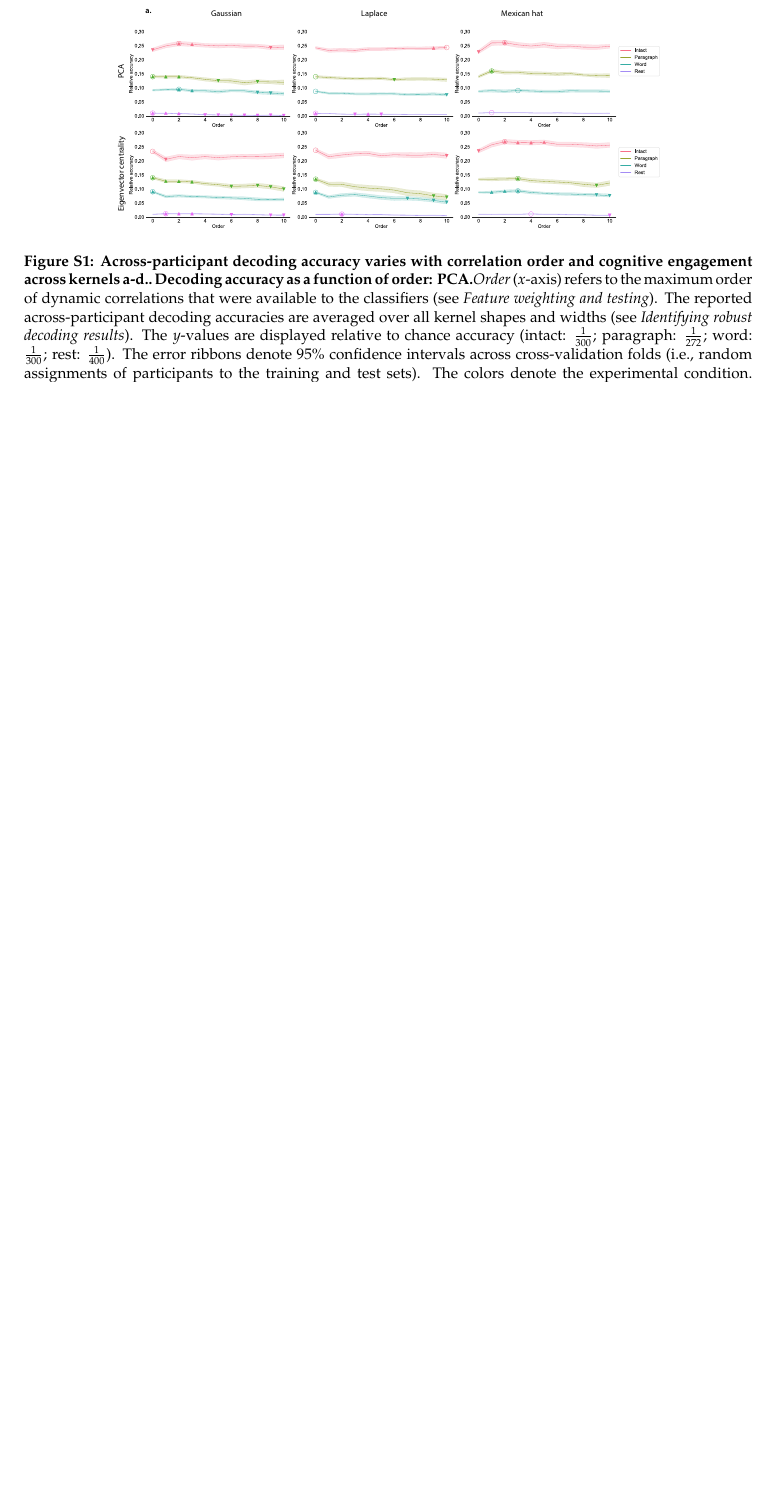
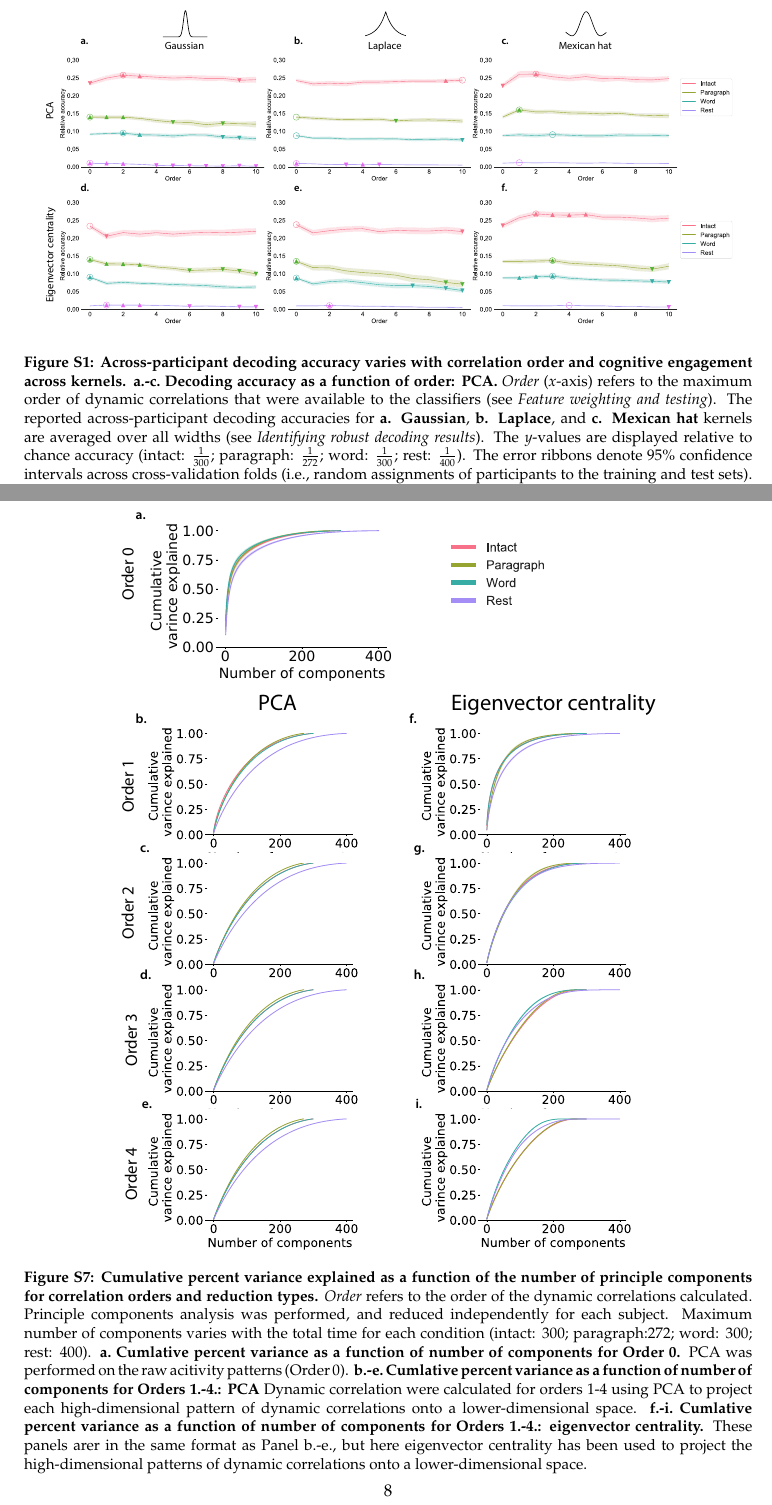
Before and after one commit to ContextLab/timecorr-paper, a LaTeX document (paper/supporting_information.tex): part of page 2 of 7 before the commit and two parts of pages 2 and 8 of 9 after it, the two joined at a grey line, cut at the place of the change, the shorter picture padded with empty space. The pictures show the PDF file paper/supporting_information.pdf that the author committed with the source.

Commit message:
WIP pca fig

```diff
--- a/paper/supporting_information.tex
+++ b/paper/supporting_information.tex
@@ -46,13 +46,15 @@
 
 \begin{figure}[p!]
 \centering
-\includegraphics[width=0.75\textwidth]{figs/decode_levels_kernels}
+\includegraphics[width=0.95\textwidth]{figs/decode_levels_kernels}
 \caption{\textbf{Across-participant decoding accuracy varies with
-      correlation order and cognitive engagement across kernels}  \textbf{a-d..~Decoding accuracy as a function of order: PCA.}\textit{Order} ($x$-axis) refers to the maximum order of dynamic
+      correlation order and cognitive engagement across kernels.}
+    \textbf{a.-c.~Decoding accuracy as a function of order: PCA.} \textit{Order} ($x$-axis) refers to the maximum order of dynamic
     correlations that were available to the classifiers (see
     \textit{Feature weighting and testing}).  The reported
-    across-participant decoding accuracies are averaged over all
-    kernel shapes and widths (see \textit{Identifying robust decoding
+    across-participant decoding accuracies for \textbf{a. Gaussian},
+    \textbf{b. Laplace}, and \textbf{c. Mexican hat} kernels are averaged over all
+   widths (see \textit{Identifying robust decoding
       results}).  The $y$-values are displayed relative to chance
     accuracy (intact: $\frac{1}{300}$; paragraph: $\frac{1}{272}$;
     word: $\frac{1}{300}$; rest: $\frac{1}{400}$).  The error ribbons
@@ -68,0 +70,4 @@
+    project each high-dimensional pattern of dynamic correlations onto
+    a lower-dimensional space. \textbf{d.-f.~Decoding accuracy as a
+      function of order: eigenvector centrality.} This panel is in the
+    same format as Panel a.-c., but here eigenvector centrality has been
@@ -71,3 +78,4 @@
 
 \begin{figure}[p!]
 \centering
+\includegraphics[width=0.95\textwidth]{figs/decode_levels_widths}
@@ -84,0 +87 @@ top row, in the main text.)}
+    across-participant decoding accuracies for \textbf{a. 5},
@@ -85,6 +101,11 @@ top row, in the main text.)}
+    project each high-dimensional pattern of dynamic correlations onto
+    a lower-dimensional space.\textbf{e.-h.~Decoding accuracy as a
+      function of order: eigenvector centrality.} This panel is in the
+    same format as Panel a.-d., but here eigenvector centrality has been
+    used to project the high-dimensional patterns of dynamic
+    correlations onto a lower-dimensional space.}
 \label{fig:supp_widths}
 \end{figure}
-
 
 \begin{figure}[p!]
 \centering
@@ -138,6 +159,27 @@ bottom row, in the main text.)}
 \label{fig:rest}
 \end{figure}
 
+\begin{figure}[p!]
+\centering
+\includegraphics[width=0.75\textwidth]{figs/pca}
+\caption{\textbf{Cumulative percent variance explained as a function
+    of the number of principle components for correlation orders and reduction types.}  \textit{Order} refers to the order of the dynamic
+    correlations calculated. Principle components analysis was
+    performed, and reduced independently for each subject.  Maximum number of components varies with
+    the total time for each condition (intact: 300; paragraph:272;
+    word: 300; rest: 400). \textbf{a.~Cumlative percent
+    variance as a function of number of components for Order 0.} PCA
+  was performed on the raw acitivity patterns (Order 0). \textbf{b.-e.~Cumlative percent
+    variance as a function of number of components for Orders 1.-4.:
+    PCA} Dynamic correlation were calculated for orders 1-4 using PCA to
+    project each high-dimensional pattern of dynamic correlations onto
+    a lower-dimensional space.   \textbf{f.-i.~Cumlative percent
+    variance as a function of number of components for Orders 1.-4.: eigenvector centrality.} These panels arer in the
+    same format as Panel b.-e., but here eigenvector centrality has been
+    used to project the high-dimensional patterns of dynamic
+    correlations onto a lower-dimensional space. }
+\label{fig:pca}
+\end{figure}
 
 
 %\section*{Participant-level figures referenced in the main text}
```
Also changed, not shown: paper/.#supporting_information.tex (deleted, +0 -1 lines), code/figs/pca_700_nodes_level_1.pdf, code/figs/pca_700_nodes_level_1_PCA.pdf (added), code/figs/pca_700_nodes_level_1_eigenvector_centrality.pdf (added), code/figs/pca_700_nodes_level_2.pdf, code/figs/pca_700_nodes_level_2_PCA.pdf (added), code/figs/pca_700_nodes_level_2_eigenvector_centrality.pdf (added), code/figs/pca_700_nodes_level_3.pdf, code/figs/pca_700_nodes_level_3_PCA.pdf (added), code/figs/pca_700_nodes_level_3_eigenvector_centrality.pdf (added), code/figs/pca_700_nodes_level_4.pdf, code/figs/pca_700_nodes_level_4_PCA.pdf (added), code/figs/pca_700_nodes_level_4_eigenvector_centrality.pdf (added), paper/figs/pca.pdf, 2 more files, 1 other file.
